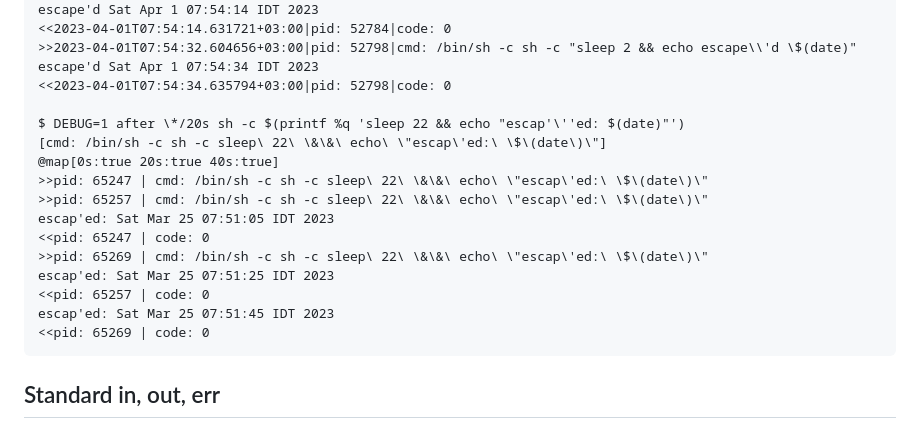
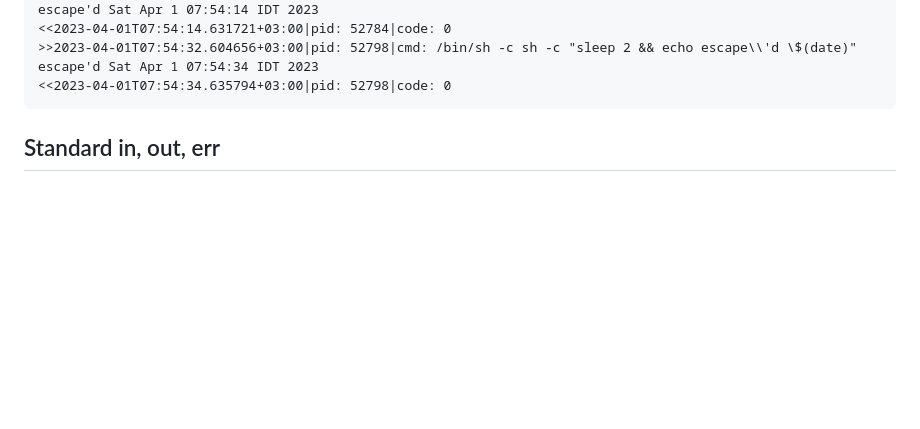
Before and after one commit to dberstein/after, a Markdown page: README.md, the part around the change. Drawn GitHub-style; blank space fills up the shorter version.

Commit message:
removed old example

```diff
--- a/README.md
+++ b/README.md
@@ -37,19 +37,6 @@ See [debug](#debug) for more diagnostic output, for example:
     >>2023-04-01T07:54:32.604656+03:00|pid: 52798|cmd: /bin/sh -c sh -c "sleep 2 && echo escape\\'d \$(date)"
     escape'd Sat Apr 1 07:54:34 IDT 2023
     <<2023-04-01T07:54:34.635794+03:00|pid: 52798|code: 0
-
-    $ DEBUG=1 after \*/20s sh -c $(printf %q 'sleep 22 && echo "escap'\''ed: $(date)"')
-    [cmd: /bin/sh -c sh -c sleep\ 22\ \&\&\ echo\ \"escap\'ed:\ \$\(date\)\"]
-    @map[0s:true 20s:true 40s:true]
-    >>pid: 65247 | cmd: /bin/sh -c sh -c sleep\ 22\ \&\&\ echo\ \"escap\'ed:\ \$\(date\)\"
-    >>pid: 65257 | cmd: /bin/sh -c sh -c sleep\ 22\ \&\&\ echo\ \"escap\'ed:\ \$\(date\)\"
-    escap'ed: Sat Mar 25 07:51:05 IDT 2023
-    <<pid: 65247 | code: 0
-    >>pid: 65269 | cmd: /bin/sh -c sh -c sleep\ 22\ \&\&\ echo\ \"escap\'ed:\ \$\(date\)\"
-    escap'ed: Sat Mar 25 07:51:25 IDT 2023
-    <<pid: 65257 | code: 0
-    escap'ed: Sat Mar 25 07:51:45 IDT 2023
-    <<pid: 65269 | code: 0
 
 ## Standard in, out, err
 
```
